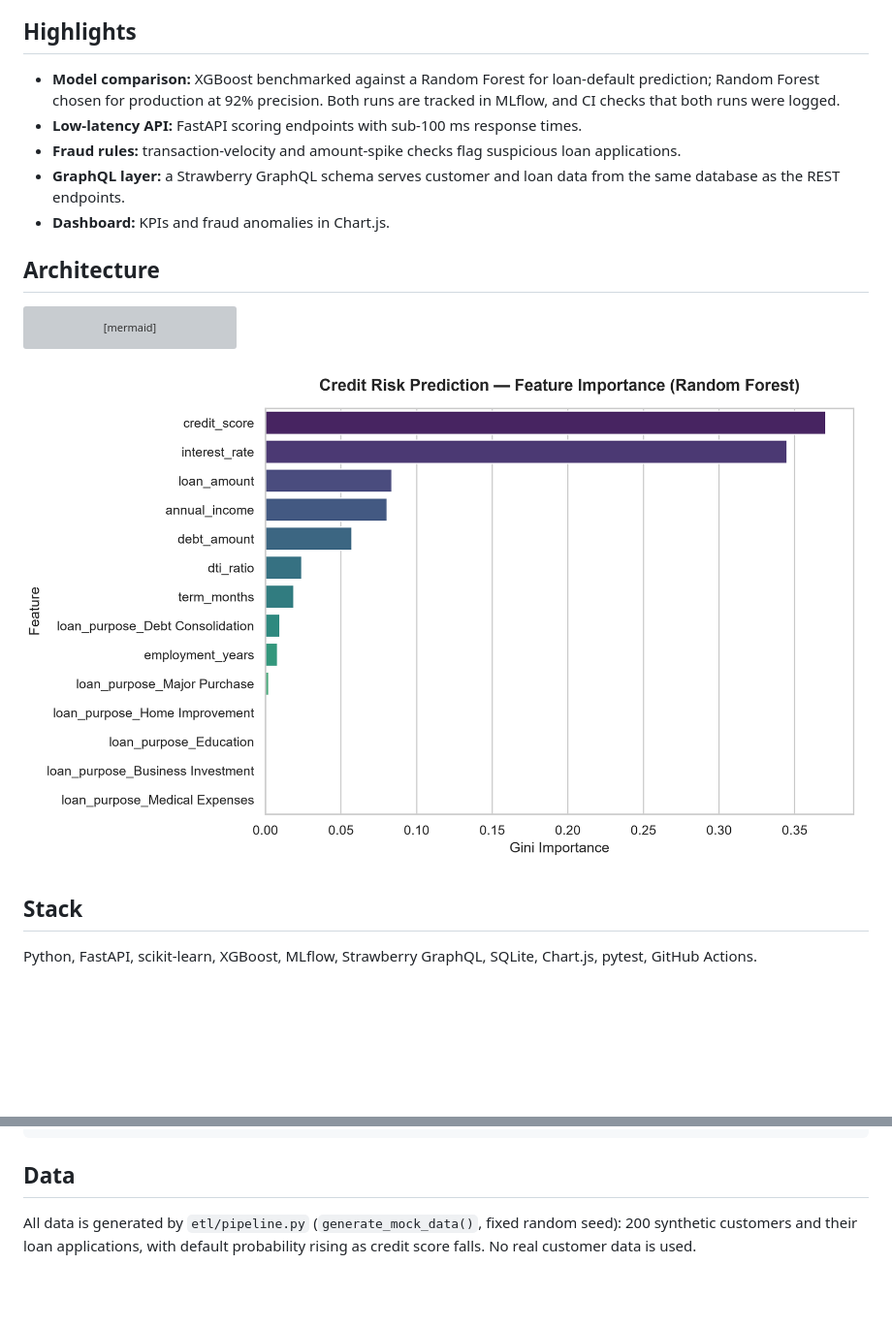
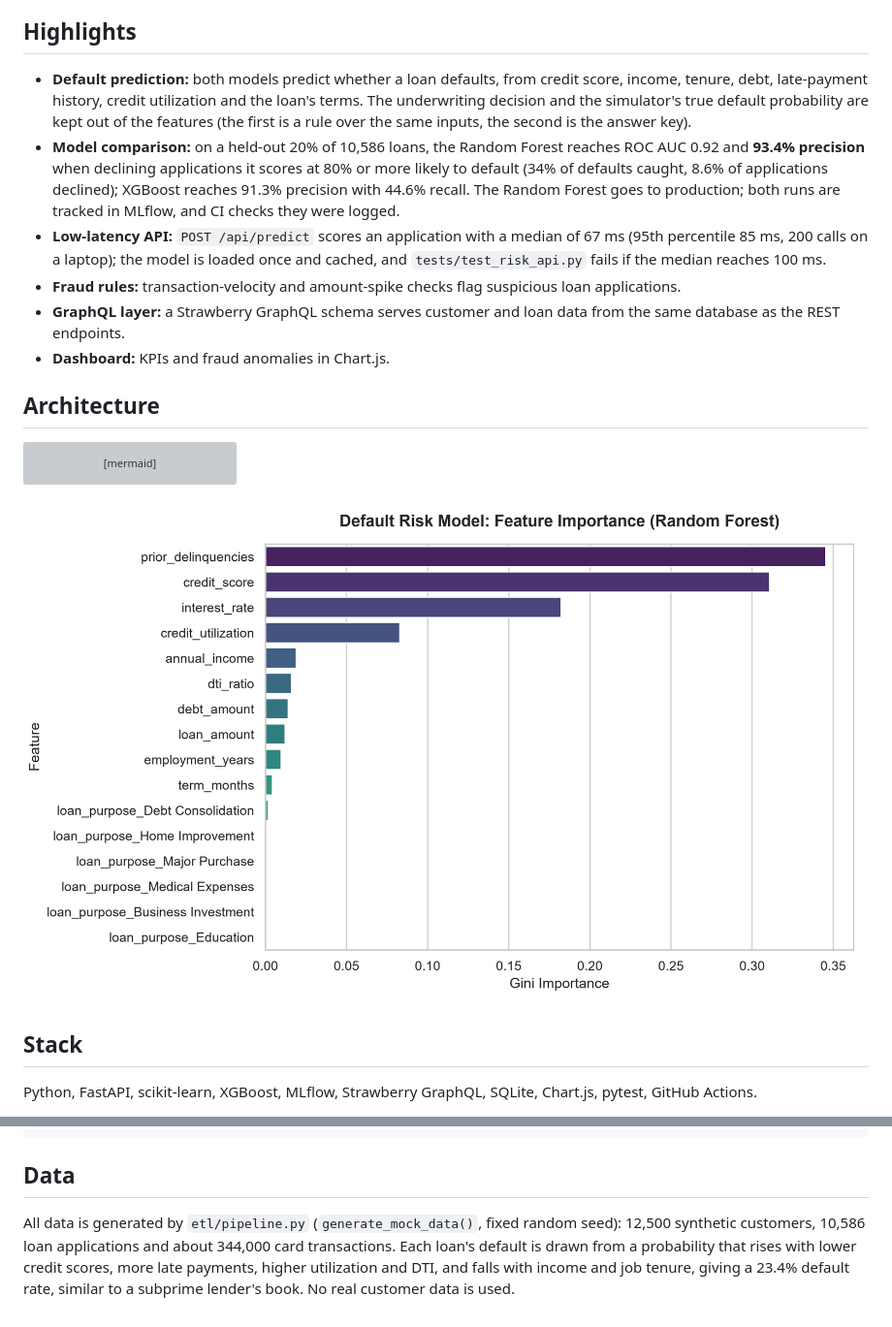
Before and after one commit to Deshraj-Jogiya/FinRisk-Analytics-Pipeline, a Markdown page: README.md, 2 parts joined by grey strips. Shown: that part at 97% size. Drawn GitHub-style; pictures changed too: models/feature_importance.png; blank space fills up the shorter version; grey boxes are pictures that could not be loaded.

```diff
--- a/README.md
+++ b/README.md
@@ -7,9 +7,15 @@ FastAPI service with REST and GraphQL endpoints behind a Chart.js dashboard.
 
 ## Highlights
 
-- **Model comparison:** XGBoost benchmarked against a Random Forest for loan-default prediction; Random Forest chosen for production at
-  92% precision. Both runs are tracked in MLflow, and CI checks that both runs were logged.
-- **Low-latency API:** FastAPI scoring endpoints with sub-100 ms response times.
+- **Default prediction:** both models predict whether a loan defaults, from credit score, income, tenure, debt, late-payment history,
+  credit utilization and the loan's terms. The underwriting decision and the simulator's true default probability are kept out of
+  the features (the first is a rule over the same inputs, the second is the answer key).
+- **Model comparison:** on a held-out 20% of 10,586 loans, the Random Forest reaches ROC AUC 0.92 and **93.4% precision** when declining
+  applications it scores at 80% or more likely to default (34% of defaults caught, 8.6% of applications declined); XGBoost reaches
+  91.3% precision with 44.6% recall. The Random Forest goes to production; both runs are tracked in MLflow, and CI checks they were
+  logged.
+- **Low-latency API:** `POST /api/predict` scores an application with a median of 67 ms (95th percentile 85 ms, 200 calls on a laptop);
+  the model is loaded once and cached, and `tests/test_risk_api.py` fails if the median reaches 100 ms.
 - **Fraud rules:** transaction-velocity and amount-spike checks flag suspicious loan applications.
 - **GraphQL layer:** a Strawberry GraphQL schema serves customer and loan data from the same database as the REST endpoints.
 - **Dashboard:** KPIs and fraud anomalies in Chart.js.
@@ -47,5 +53,7 @@ python -m pytest tests/test_graphql_schema.py -v
 
 ## Data
 
-All data is generated by `etl/pipeline.py` (`generate_mock_data()`, fixed random seed): 200 synthetic customers and their loan
-applications, with default probability rising as credit score falls. No real customer data is used.
+All data is generated by `etl/pipeline.py` (`generate_mock_data()`, fixed random seed): 12,500 synthetic customers, 10,586 loan
+applications and about 344,000 card transactions. Each loan's default is drawn from a probability that rises with lower credit
+scores, more late payments, higher utilization and DTI, and falls with income and job tenure, giving a 23.4% default rate, similar
+to a subprime lender's book. No real customer data is used.
```
Also changed, not shown: 9 other files.
